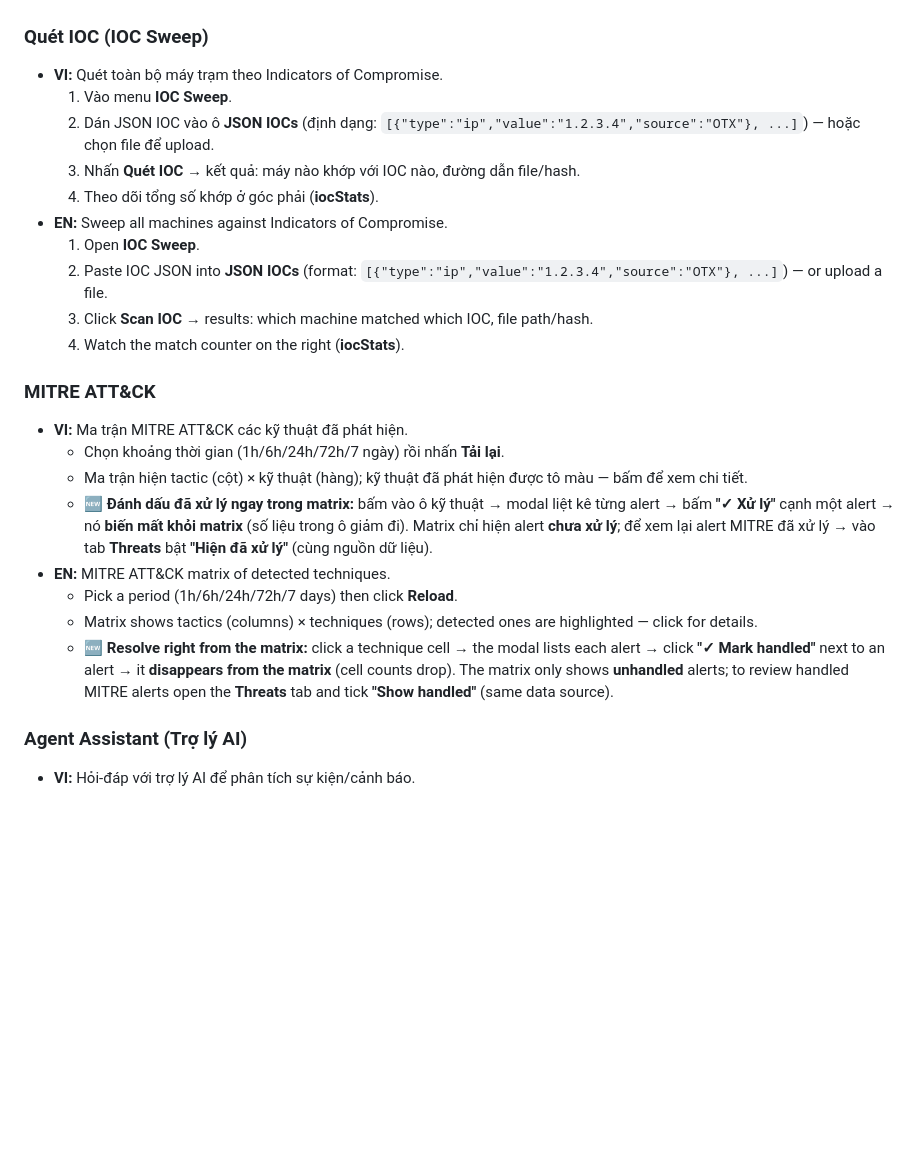
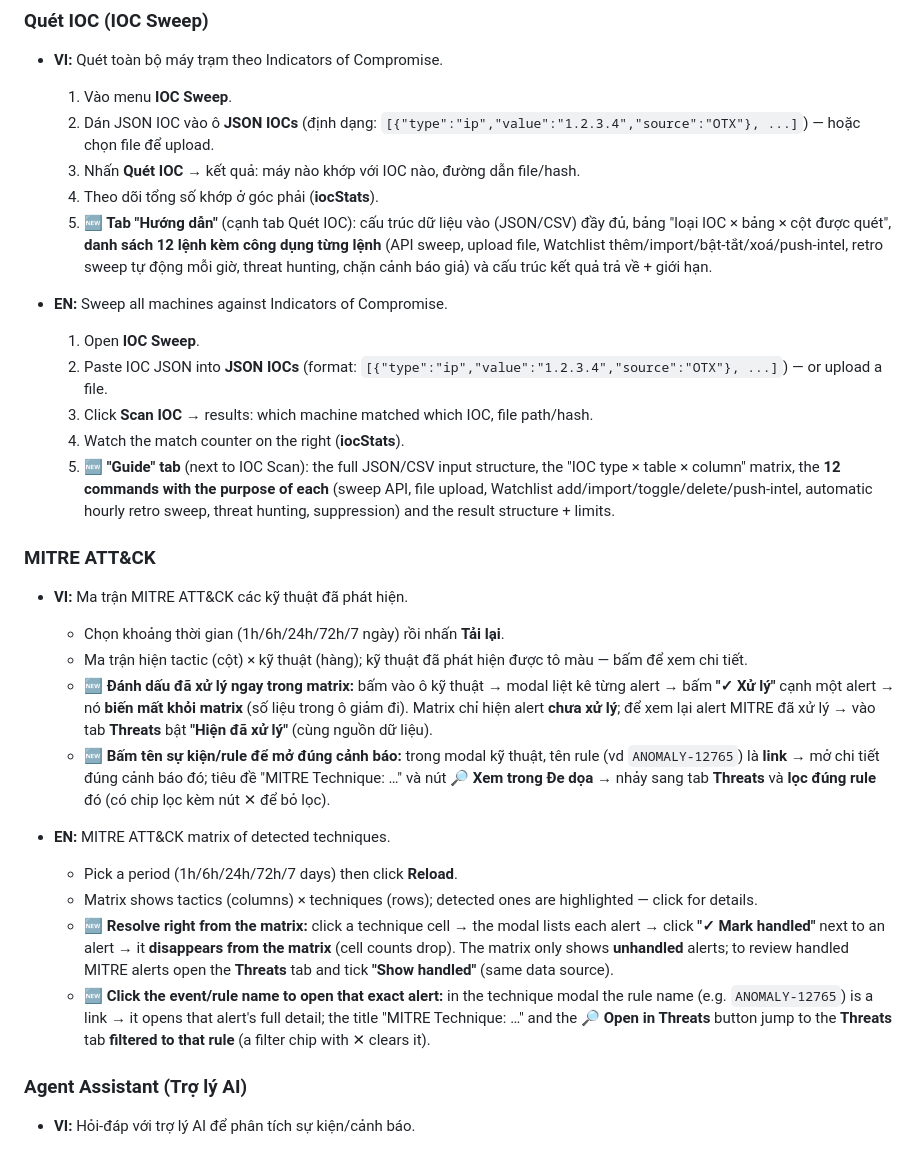
Before and after one commit to crazyguyz/CISA-mesh, a Markdown page: dashboard-guide.md, the part around the change. Rendered like a GitHub page; blank space fills up the shorter version.

```diff
--- a/dashboard-guide.md
+++ b/dashboard-guide.md
@@ -254,11 +254,15 @@ Bilingual (Vietnamese - English) detailed guide to every function and how to use
   2. Dán JSON IOC vào ô **JSON IOCs** (định dạng: `[{"type":"ip","value":"1.2.3.4","source":"OTX"}, ...]`) — hoặc chọn file để upload.
   3. Nhấn **Quét IOC** → kết quả: máy nào khớp với IOC nào, đường dẫn file/hash.
   4. Theo dõi tổng số khớp ở góc phải (**iocStats**).
+  5. **🆕 Tab "Hướng dẫn"** (cạnh tab Quét IOC): cấu trúc dữ liệu vào (JSON/CSV) đầy đủ, bảng "loại IOC × bảng × cột được quét", **danh sách 12 lệnh kèm công dụng từng lệnh** (API sweep, upload file, Watchlist thêm/import/bật-tắt/xoá/push-intel, retro sweep tự động mỗi giờ, threat hunting, chặn cảnh báo giả) và cấu trúc kết quả trả về + giới hạn.
+
 - **EN:** Sweep all machines against Indicators of Compromise.
   1. Open **IOC Sweep**.
   2. Paste IOC JSON into **JSON IOCs** (format: `[{"type":"ip","value":"1.2.3.4","source":"OTX"}, ...]`) — or upload a file.
   3. Click **Scan IOC** → results: which machine matched which IOC, file path/hash.
   4. Watch the match counter on the right (**iocStats**).
+  5. **🆕 "Guide" tab** (next to IOC Scan): the full JSON/CSV input structure, the "IOC type × table × column" matrix, the **12 commands with the purpose of each** (sweep API, file upload, Watchlist add/import/toggle/delete/push-intel, automatic hourly retro sweep, threat hunting, suppression) and the result structure + limits.
+
 
 ### MITRE ATT&CK
 
@@ -266,10 +270,14 @@ Bilingual (Vietnamese - English) detailed guide to every function and how to use
   - Chọn khoảng thời gian (1h/6h/24h/72h/7 ngày) rồi nhấn **Tải lại**.
   - Ma trận hiện tactic (cột) × kỹ thuật (hàng); kỹ thuật đã phát hiện được tô màu — bấm để xem chi tiết.
   - **🆕 Đánh dấu đã xử lý ngay trong matrix:** bấm vào ô kỹ thuật → modal liệt kê từng alert → bấm **"✓ Xử lý"** cạnh một alert → nó **biến mất khỏi matrix** (số liệu trong ô giảm đi). Matrix chỉ hiện alert **chưa xử lý**; để xem lại alert MITRE đã xử lý → vào tab **Threats** bật **"Hiện đã xử lý"** (cùng nguồn dữ liệu).
+  - **🆕 Bấm tên sự kiện/rule để mở đúng cảnh báo:** trong modal kỹ thuật, tên rule (vd `ANOMALY-12765`) là **link** → mở chi tiết đúng cảnh báo đó; tiêu đề "MITRE Technique: …" và nút **🔎 Xem trong Đe dọa** → nhảy sang tab **Threats** và **lọc đúng rule** đó (có chip lọc kèm nút ✕ để bỏ lọc).
+
 - **EN:** MITRE ATT&CK matrix of detected techniques.
   - Pick a period (1h/6h/24h/72h/7 days) then click **Reload**.
   - Matrix shows tactics (columns) × techniques (rows); detected ones are highlighted — click for details.
   - **🆕 Resolve right from the matrix:** click a technique cell → the modal lists each alert → click **"✓ Mark handled"** next to an alert → it **disappears from the matrix** (cell counts drop). The matrix only shows **unhandled** alerts; to review handled MITRE alerts open the **Threats** tab and tick **"Show handled"** (same data source).
+  - **🆕 Click the event/rule name to open that exact alert:** in the technique modal the rule name (e.g. `ANOMALY-12765`) is a link → it opens that alert's full detail; the title "MITRE Technique: …" and the **🔎 Open in Threats** button jump to the **Threats** tab **filtered to that rule** (a filter chip with ✕ clears it).
+
 
 ### Agent Assistant (Trợ lý AI)
 
```
Also changed, not shown: summary.md (+6 -0 lines).
